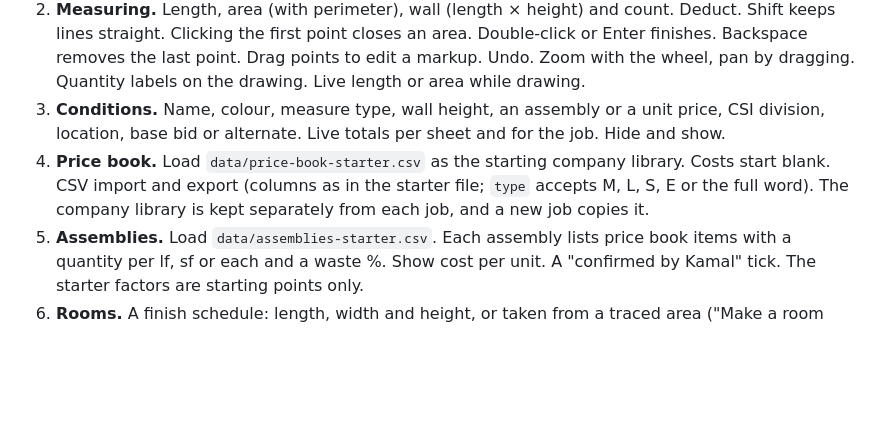
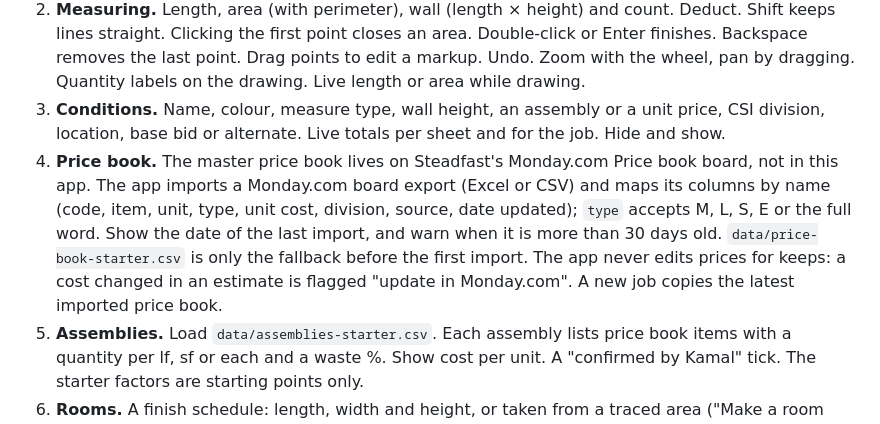
Before and after one commit to Steadfast202626/steadfast-takeoff, a Markdown page: BUILD-BRIEF.md, the part around the change. GitHub-like rendering; blank space fills up the shorter version.

Commit message:
Price book master moves to Monday.com; app imports the board export
Co-Authored-By: Claude Opus 5.5 <noreply@anthropic.com>
Claude-Session: https://claude.ai/code/session_01XaZ5KHncdPDUmNgT28nqBg

```diff
--- a/BUILD-BRIEF.md
+++ b/BUILD-BRIEF.md
@@ -23,7 +23,7 @@ The first real use is a large commercial bid: several kitchens, two bathrooms, h
 1. **Drawings.** Open PDF sets (each page becomes a sheet) and photos of plans. Name each sheet from the sheet number in the title block (for example A-101), editable. Scale per sheet: architectural, engineering and metric presets, plus "set from a known dimension" with an option to apply it to every sheet of the same size. Measuring is blocked until a sheet has a scale.
 2. **Measuring.** Length, area (with perimeter), wall (length × height) and count. Deduct. Shift keeps lines straight. Clicking the first point closes an area. Double-click or Enter finishes. Backspace removes the last point. Drag points to edit a markup. Undo. Zoom with the wheel, pan by dragging. Quantity labels on the drawing. Live length or area while drawing.
 3. **Conditions.** Name, colour, measure type, wall height, an assembly or a unit price, CSI division, location, base bid or alternate. Live totals per sheet and for the job. Hide and show.
-4. **Price book.** Load `data/price-book-starter.csv` as the starting company library. Costs start blank. CSV import and export (columns as in the starter file; `type` accepts M, L, S, E or the full word). The company library is kept separately from each job, and a new job copies it.
+4. **Price book.** The master price book lives on Steadfast's Monday.com Price book board, not in this app. The app imports a Monday.com board export (Excel or CSV) and maps its columns by name (code, item, unit, type, unit cost, division, source, date updated); `type` accepts M, L, S, E or the full word. Show the date of the last import, and warn when it is more than 30 days old. `data/price-book-starter.csv` is only the fallback before the first import. The app never edits prices for keeps: a cost changed in an estimate is flagged "update in Monday.com". A new job copies the latest imported price book.
 5. **Assemblies.** Load `data/assemblies-starter.csv`. Each assembly lists price book items with a quantity per lf, sf or each and a waste %. Show cost per unit. A "confirmed by Kamal" tick. The starter factors are starting points only.
 6. **Rooms.** A finish schedule: length, width and height, or taken from a traced area ("Make a room from this area"). Doors and windows reduce wall area. Floor, wall, ceiling and base assemblies per room.
 7. **Estimate.** Lines come from conditions, rooms, manual lines, allowances and chosen bids. Group by CSI division or by location. Combine identical items. Unit costs are editable inline and write back to the price book. Summary: direct cost by type, travel, contingency, cost, target margin, price, override, margin and markup side by side, GST, total. Alternates priced on their own. Payment stages for residential.
```
Also changed, not shown: CLAUDE.md (+2 -1 lines).
